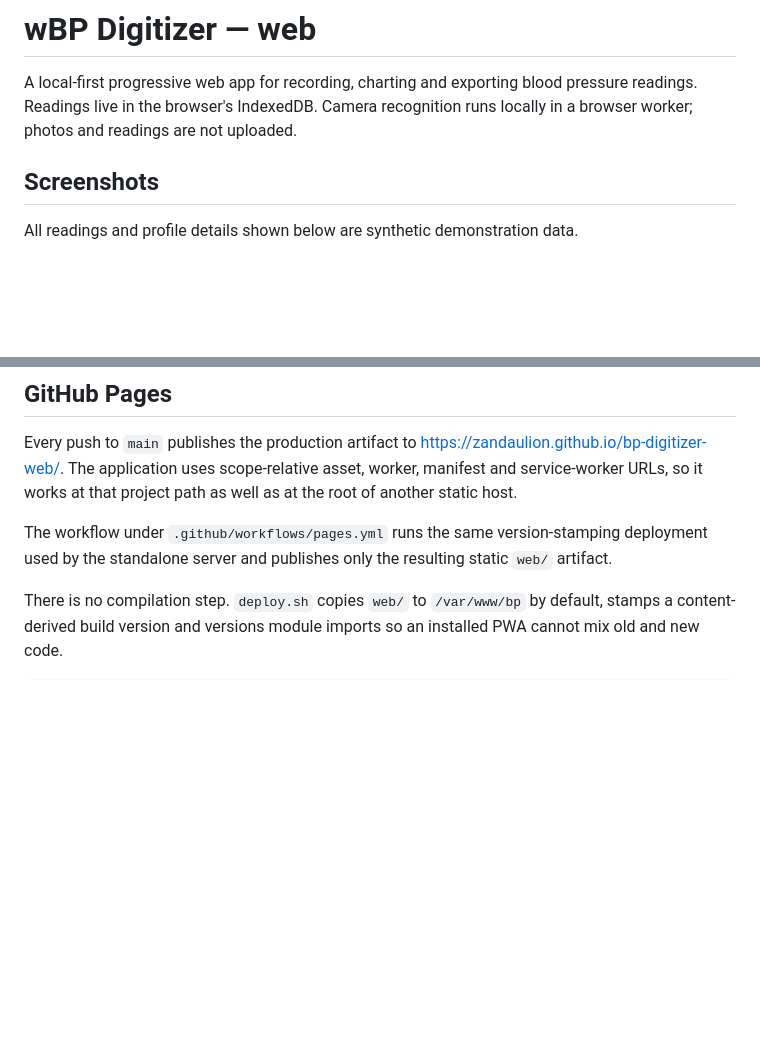
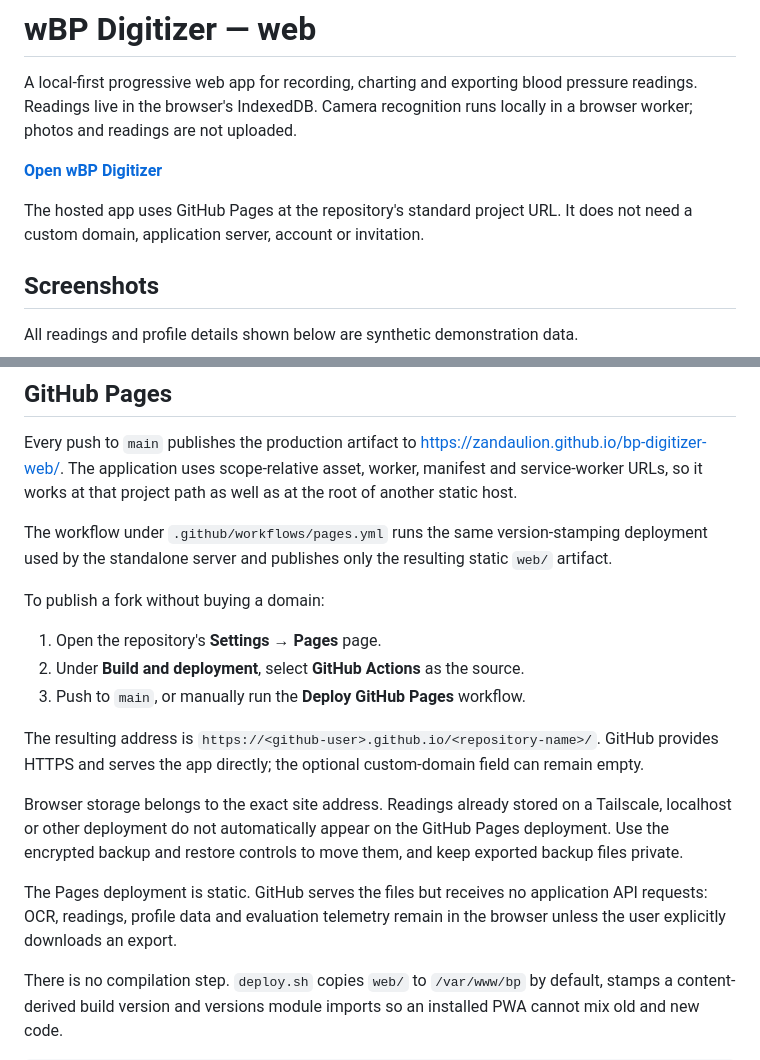
Before and after one commit to zandaulion/bp-digitizer-web, a Markdown page: README.md, 2 parts joined by grey strips. Drawn GitHub-style; blank space fills up the shorter version.

Commit message:
Document GitHub Pages hosting

```diff
--- a/README.md
+++ b/README.md
@@ -3,6 +3,11 @@
 A local-first progressive web app for recording, charting and exporting blood
 pressure readings. Readings live in the browser's IndexedDB. Camera recognition
 runs locally in a browser worker; photos and readings are not uploaded.
+
+**[Open wBP Digitizer](https://zandaulion.github.io/bp-digitizer-web/)**
+
+The hosted app uses GitHub Pages at the repository's standard project URL. It
+does not need a custom domain, application server, account or invitation.
 
 ## Screenshots
 
@@ -38,6 +43,25 @@ that project path as well as at the root of another static host.
 The workflow under `.github/workflows/pages.yml` runs the same version-stamping
 deployment used by the standalone server and publishes only the resulting
 static `web/` artifact.
+
+To publish a fork without buying a domain:
+
+1. Open the repository's **Settings → Pages** page.
+2. Under **Build and deployment**, select **GitHub Actions** as the source.
+3. Push to `main`, or manually run the **Deploy GitHub Pages** workflow.
+
+The resulting address is
+`https://<github-user>.github.io/<repository-name>/`. GitHub provides HTTPS and
+serves the app directly; the optional custom-domain field can remain empty.
+
+Browser storage belongs to the exact site address. Readings already stored on a
+Tailscale, localhost or other deployment do not automatically appear on the
+GitHub Pages deployment. Use the encrypted backup and restore controls to move
+them, and keep exported backup files private.
+
+The Pages deployment is static. GitHub serves the files but receives no
+application API requests: OCR, readings, profile data and evaluation telemetry
+remain in the browser unless the user explicitly downloads an export.
 
 There is no compilation step. `deploy.sh` copies `web/` to `/var/www/bp` by default,
 stamps a content-derived build version and versions module imports so an
```
